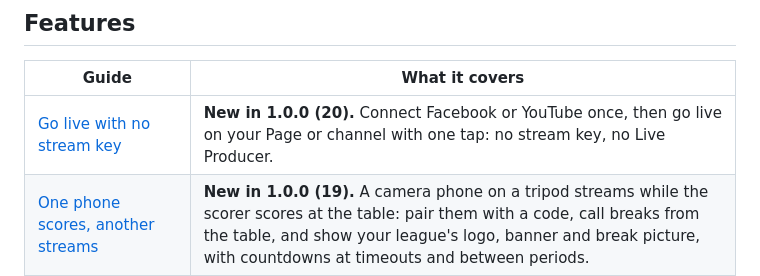
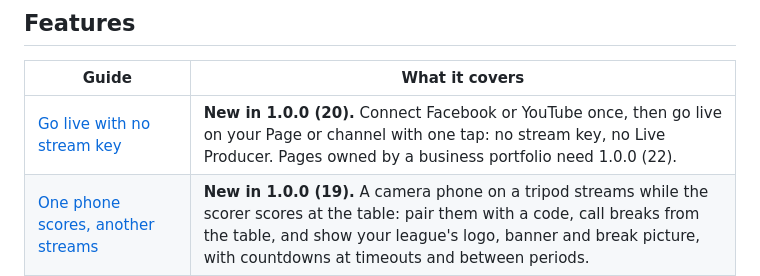
Before and after one commit to saitama45/ligapass-guides, a Markdown page: README.md, the part around the change. Rendered like a GitHub page.

```diff
--- a/README.md
+++ b/README.md
@@ -24,7 +24,7 @@ Every guide uses the app's built-in **demo**: a made-up league you can open on y
 
 | Guide | What it covers |
 |---|---|
-| [Go live with no stream key](go-live-connect/README.md) | **New in 1.0.0 (20).** Connect Facebook or YouTube once, then go live on your Page or channel with one tap: no stream key, no Live Producer. |
+| [Go live with no stream key](go-live-connect/README.md) | **New in 1.0.0 (20).** Connect Facebook or YouTube once, then go live on your Page or channel with one tap: no stream key, no Live Producer. Pages owned by a business portfolio need 1.0.0 (22). |
 | [One phone scores, another streams](camera-phone/README.md) | **New in 1.0.0 (19).** A camera phone on a tripod streams while the scorer scores at the table: pair them with a code, call breaks from the table, and show your league's logo, banner and break picture, with countdowns at timeouts and between periods. |
 | [Live streaming](live-stream-demo/README.md) | Stream a game to Facebook (or YouTube) from the scorer's console with a stream key, with the scoreboard drawn over the camera. |
 | [Share your league on social media](sharing/README.md) | Ready-to-post pictures: final scores, the day's finals in one go, standings, leaders, award cards, a player's own card and Story slides, plus certificates for everyone who played. |
```
Also changed, not shown: go-live-connect/README.md (+19 -6 lines), go-live-connect/images/10_facebook_no_page_choose_again.png (added).
